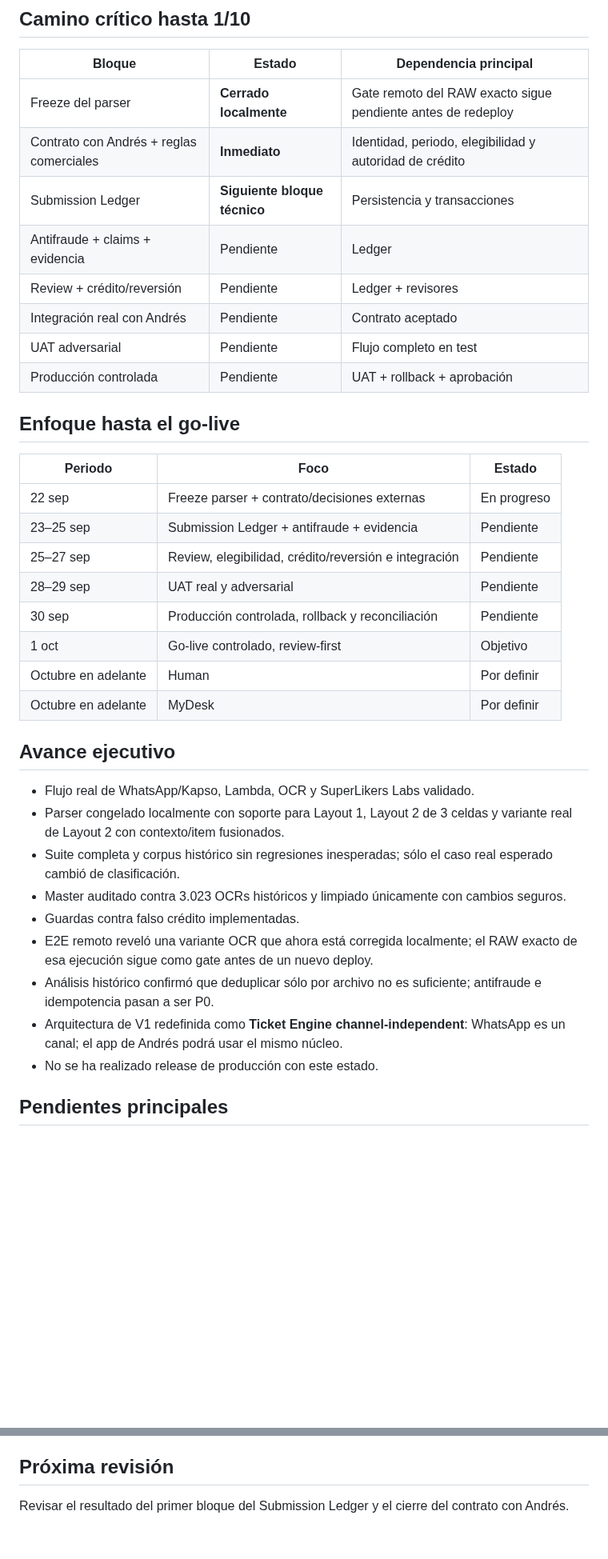
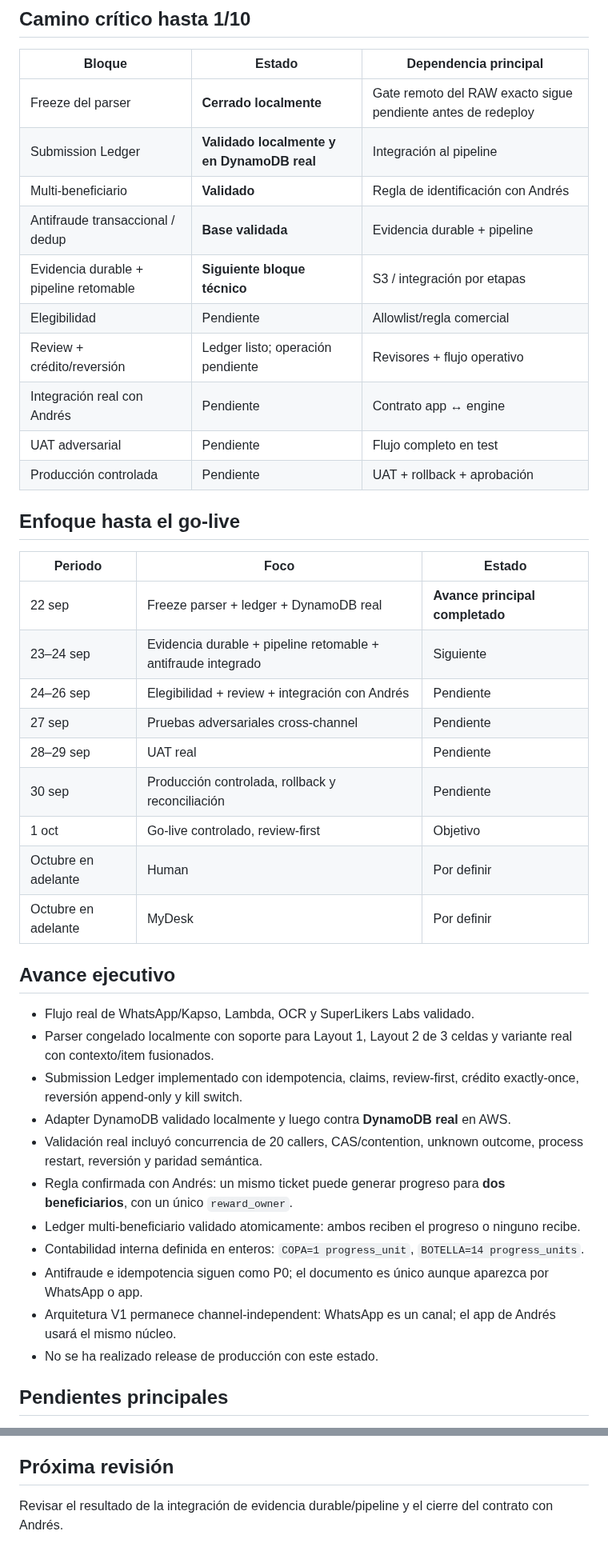
Before and after one commit to SuperlikersGlobal/Status, a Markdown page: PERSONAL_PLAN.md, 2 parts joined by grey strips. Shown at 80% size. GitHub-like rendering; blank space fills up the shorter version.

Commit message:
Update Pernod plan after real DynamoDB validation

```diff
--- a/PERSONAL_PLAN.md
+++ b/PERSONAL_PLAN.md
@@ -24,11 +24,13 @@ Ver: `projects/pernod/README.md`
 | Bloque | Estado | Dependencia principal |
 |---|---|---|
 | Freeze del parser | **Cerrado localmente** | Gate remoto del RAW exacto sigue pendiente antes de redeploy |
-| Contrato con Andrés + reglas comerciales | **Inmediato** | Identidad, periodo, elegibilidad y autoridad de crédito |
-| Submission Ledger | **Siguiente bloque técnico** | Persistencia y transacciones |
-| Antifraude + claims + evidencia | Pendiente | Ledger |
-| Review + crédito/reversión | Pendiente | Ledger + revisores |
-| Integración real con Andrés | Pendiente | Contrato aceptado |
+| Submission Ledger | **Validado localmente y en DynamoDB real** | Integración al pipeline |
+| Multi-beneficiario | **Validado** | Regla de identificación con Andrés |
+| Antifraude transaccional / dedup | **Base validada** | Evidencia durable + pipeline |
+| Evidencia durable + pipeline retomable | **Siguiente bloque técnico** | S3 / integración por etapas |
+| Elegibilidad | Pendiente | Allowlist/regla comercial |
+| Review + crédito/reversión | Ledger listo; operación pendiente | Revisores + flujo operativo |
+| Integración real con Andrés | Pendiente | Contrato app ↔ engine |
 | UAT adversarial | Pendiente | Flujo completo en test |
 | Producción controlada | Pendiente | UAT + rollback + aprobación |
 
@@ -36,10 +38,11 @@ Ver: `projects/pernod/README.md`
 
 | Periodo | Foco | Estado |
 |---|---|---|
-| 22 sep | Freeze parser + contrato/decisiones externas | En progreso |
-| 23–25 sep | Submission Ledger + antifraude + evidencia | Pendiente |
-| 25–27 sep | Review, elegibilidad, crédito/reversión e integración | Pendiente |
-| 28–29 sep | UAT real y adversarial | Pendiente |
+| 22 sep | Freeze parser + ledger + DynamoDB real | **Avance principal completado** |
+| 23–24 sep | Evidencia durable + pipeline retomable + antifraude integrado | Siguiente |
+| 24–26 sep | Elegibilidad + review + integración con Andrés | Pendiente |
+| 27 sep | Pruebas adversariales cross-channel | Pendiente |
+| 28–29 sep | UAT real | Pendiente |
 | 30 sep | Producción controlada, rollback y reconciliación | Pendiente |
 | 1 oct | Go-live controlado, review-first | Objetivo |
 | Octubre en adelante | Human | Por definir |
@@ -48,13 +51,15 @@ Ver: `projects/pernod/README.md`
 ## Avance ejecutivo
 
 - Flujo real de WhatsApp/Kapso, Lambda, OCR y SuperLikers Labs validado.
-- Parser congelado localmente con soporte para Layout 1, Layout 2 de 3 celdas y variante real de Layout 2 con contexto/item fusionados.
-- Suite completa y corpus histórico sin regresiones inesperadas; sólo el caso real esperado cambió de clasificación.
-- Master auditado contra 3.023 OCRs históricos y limpiado únicamente con cambios seguros.
-- Guardas contra falso crédito implementadas.
-- E2E remoto reveló una variante OCR que ahora está corregida localmente; el RAW exacto de esa ejecución sigue como gate antes de un nuevo deploy.
-- Análisis histórico confirmó que deduplicar sólo por archivo no es suficiente; antifraude e idempotencia pasan a ser P0.
-- Arquitectura de V1 redefinida como **Ticket Engine channel-independent**: WhatsApp es un canal; el app de Andrés podrá usar el mismo núcleo.
+- Parser congelado localmente con soporte para Layout 1, Layout 2 de 3 celdas y variante real con contexto/item fusionados.
+- Submission Ledger implementado con idempotencia, claims, review-first, crédito exactly-once, reversión append-only y kill switch.
+- Adapter DynamoDB validado localmente y luego contra **DynamoDB real** en AWS.
+- Validación real incluyó concurrencia de 20 callers, CAS/contention, unknown outcome, process restart, reversión y paridad semántica.
+- Regla confirmada con Andrés: un mismo ticket puede generar progreso para **dos beneficiarios**, con un único `reward_owner`.
+- Ledger multi-beneficiario validado atomicamente: ambos reciben el progreso o ninguno recibe.
+- Contabilidad interna definida en enteros: `COPA=1 progress_unit`, `BOTELLA=14 progress_units`.
+- Antifraude e idempotencia siguen como P0; el documento es único aunque aparezca por WhatsApp o app.
+- Arquitetura V1 permanece channel-independent: WhatsApp es un canal; el app de Andrés usará el mismo núcleo.
 - No se ha realizado release de producción con este estado.
 
 ## Pendientes principales
@@ -80,4 +85,4 @@ Para cada proyecto activo:
 
 ## Próxima revisión
 
-Revisar el resultado del primer bloque del Submission Ledger y el cierre del contrato con Andrés.
+Revisar el resultado de la integración de evidencia durable/pipeline y el cierre del contrato con Andrés.
```
Also changed, not shown: other parts of PERSONAL_PLAN.md (+8 -8 lines).
